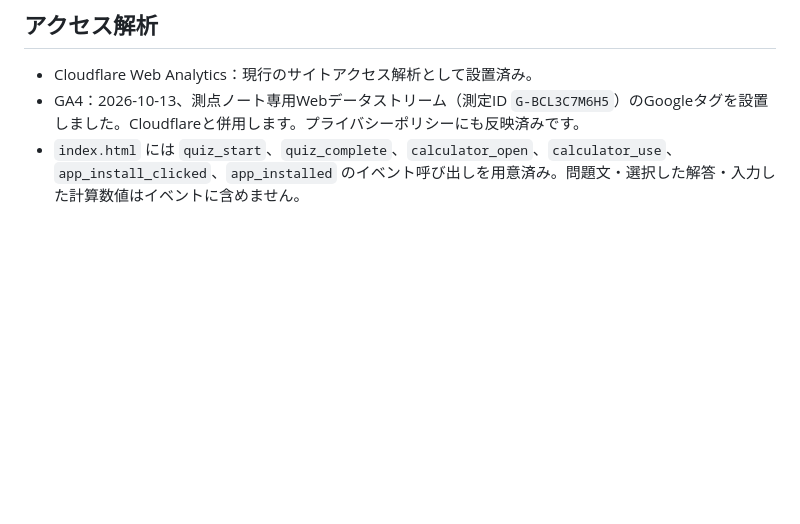
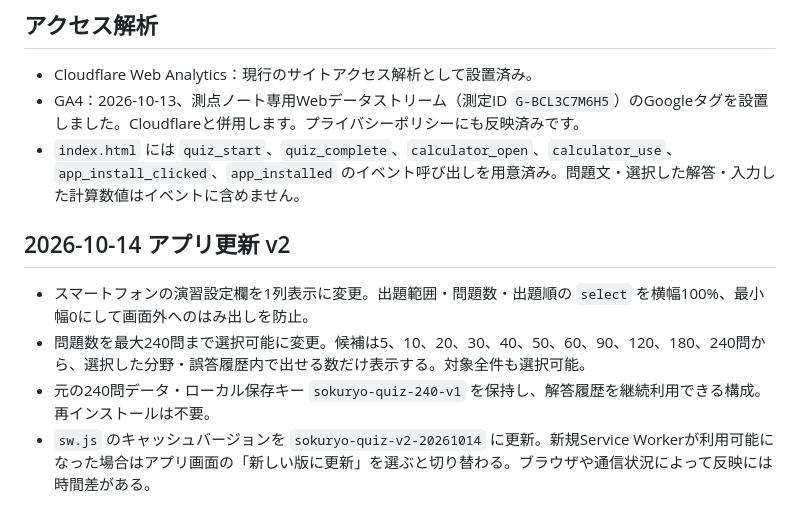
Before and after one commit to nyantaro3588/sokuryo-quiz, a Markdown page: README.md, the part around the change. Drawn GitHub-style; blank space fills up the shorter version.

Commit message:
Document responsive mobile quiz and no-reinstall PWA v2 update

```diff
--- a/README.md
+++ b/README.md
@@ -45,3 +45,10 @@ GitHub Pages は `main` / `(root)` から公開します。2026-10-13 更新。
 - Cloudflare Web Analytics：現行のサイトアクセス解析として設置済み。
 - GA4：2026-10-13、測点ノート専用Webデータストリーム（測定ID `G-BCL3C7M6H5`）のGoogleタグを設置しました。Cloudflareと併用します。プライバシーポリシーにも反映済みです。
 - `index.html` には `quiz_start`、`quiz_complete`、`calculator_open`、`calculator_use`、`app_install_clicked`、`app_installed` のイベント呼び出しを用意済み。問題文・選択した解答・入力した計算数値はイベントに含めません。
+
+## 2026-10-14 アプリ更新 v2
+
+- スマートフォンの演習設定欄を1列表示に変更。出題範囲・問題数・出題順の `select` を横幅100%、最小幅0にして画面外へのはみ出しを防止。
+- 問題数を最大240問まで選択可能に変更。候補は5、10、20、30、40、50、60、90、120、180、240問から、選択した分野・誤答履歴内で出せる数だけ表示する。対象全件も選択可能。
+- 元の240問データ・ローカル保存キー `sokuryo-quiz-240-v1` を保持し、解答履歴を継続利用できる構成。再インストールは不要。
+- `sw.js` のキャッシュバージョンを `sokuryo-quiz-v2-20261014` に更新。新規Service Workerが利用可能になった場合はアプリ画面の「新しい版に更新」を選ぶと切り替わる。ブラウザや通信状況によって反映には時間差がある。
```
